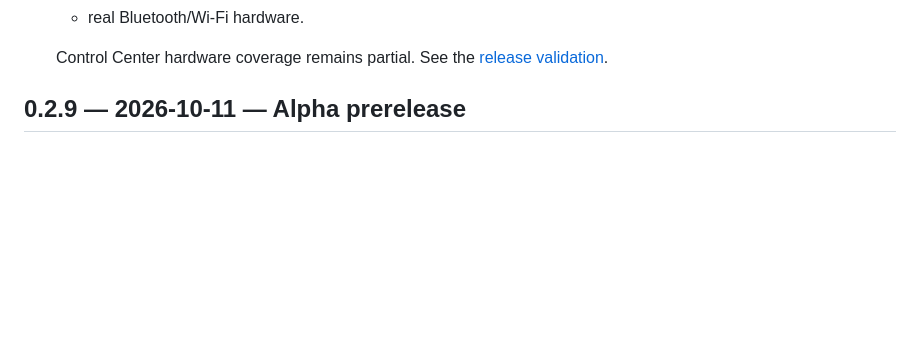
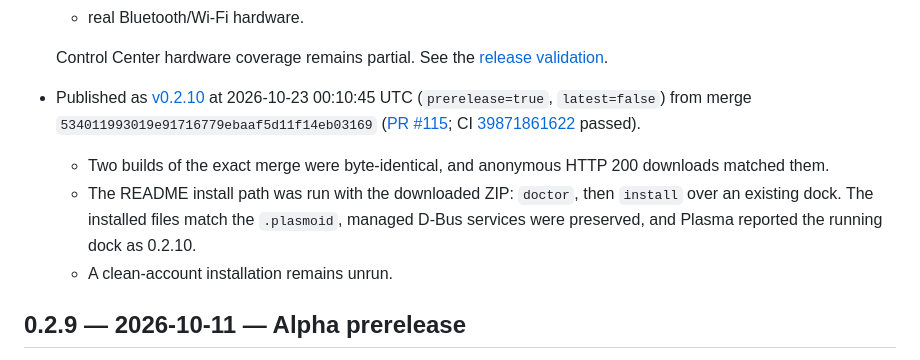
Before and after one commit to caiolombello/orla-desktop, a Markdown page: CHANGELOG.md, the part around the change. GitHub-like rendering; blank space fills up the shorter version.

```diff
--- a/CHANGELOG.md
+++ b/CHANGELOG.md
@@ -50,6 +50,10 @@ The ZIP bundles `scripts/`, but the layout helper also needs the `bar/` and `lay
   - real Bluetooth/Wi-Fi hardware.
 
   Control Center hardware coverage remains partial. See the [release validation](docs/validation/release-0.2.10.md).
+- Published as [v0.2.10](https://github.com/caiolombello/orla-desktop/releases/tag/v0.2.10) at 2026-10-23 00:10:45 UTC (`prerelease=true`, `latest=false`) from merge `534011993019e91716779ebaaf5d11f14eb03169` ([PR #115](https://github.com/caiolombello/orla-desktop/pull/115); CI [39871861622](https://github.com/caiolombello/orla-desktop/actions/runs/39871861622) passed).
+  - Two builds of the exact merge were byte-identical, and anonymous HTTP 200 downloads matched them.
+  - The README install path was run with the downloaded ZIP: `doctor`, then `install` over an existing dock. The installed files match the `.plasmoid`, managed D-Bus services were preserved, and Plasma reported the running dock as 0.2.10.
+  - A clean-account installation remains unrun.
 
 ## 0.2.9 — 2026-10-11 — Alpha prerelease
 
```
Also changed, not shown: docs/validation/release-0.2.10.md (+42 -3 lines).
